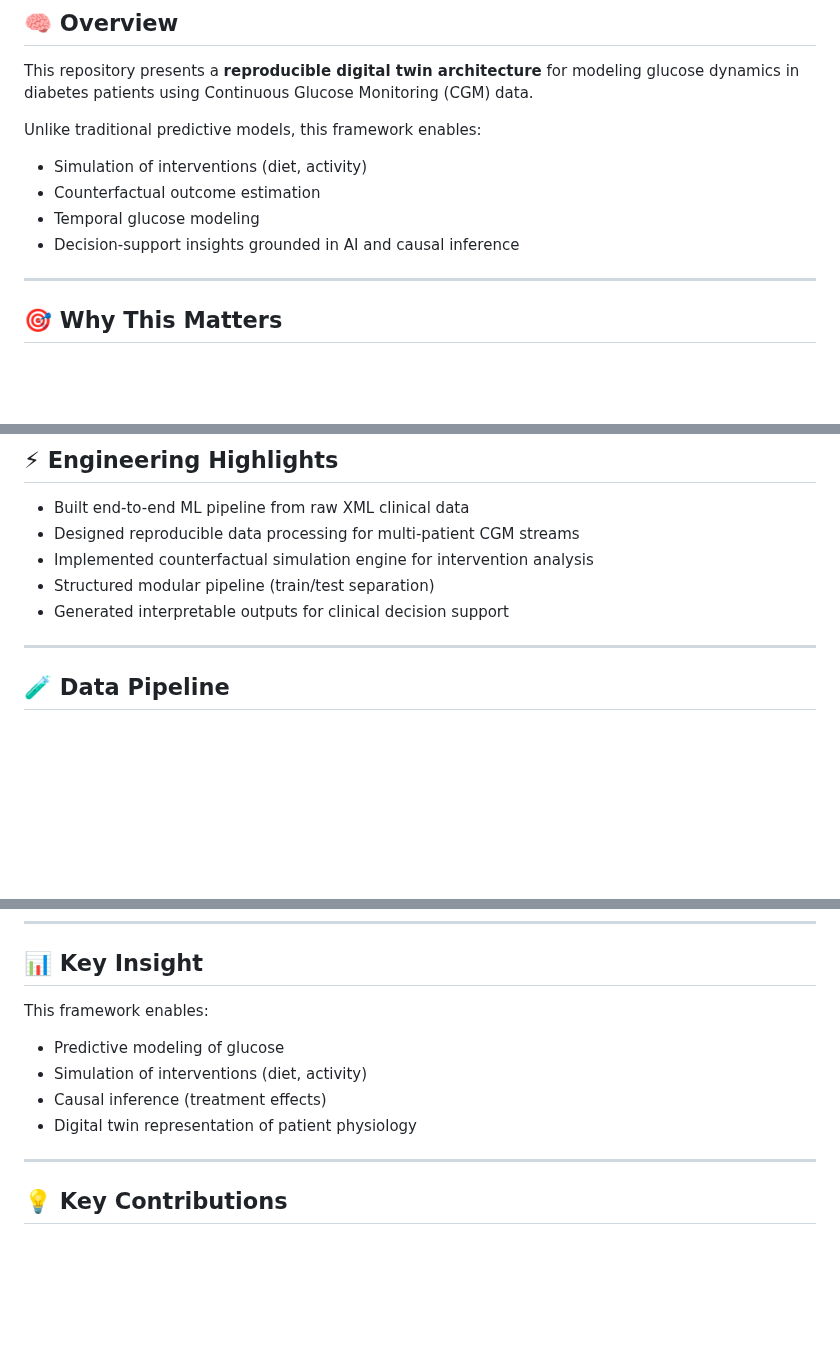
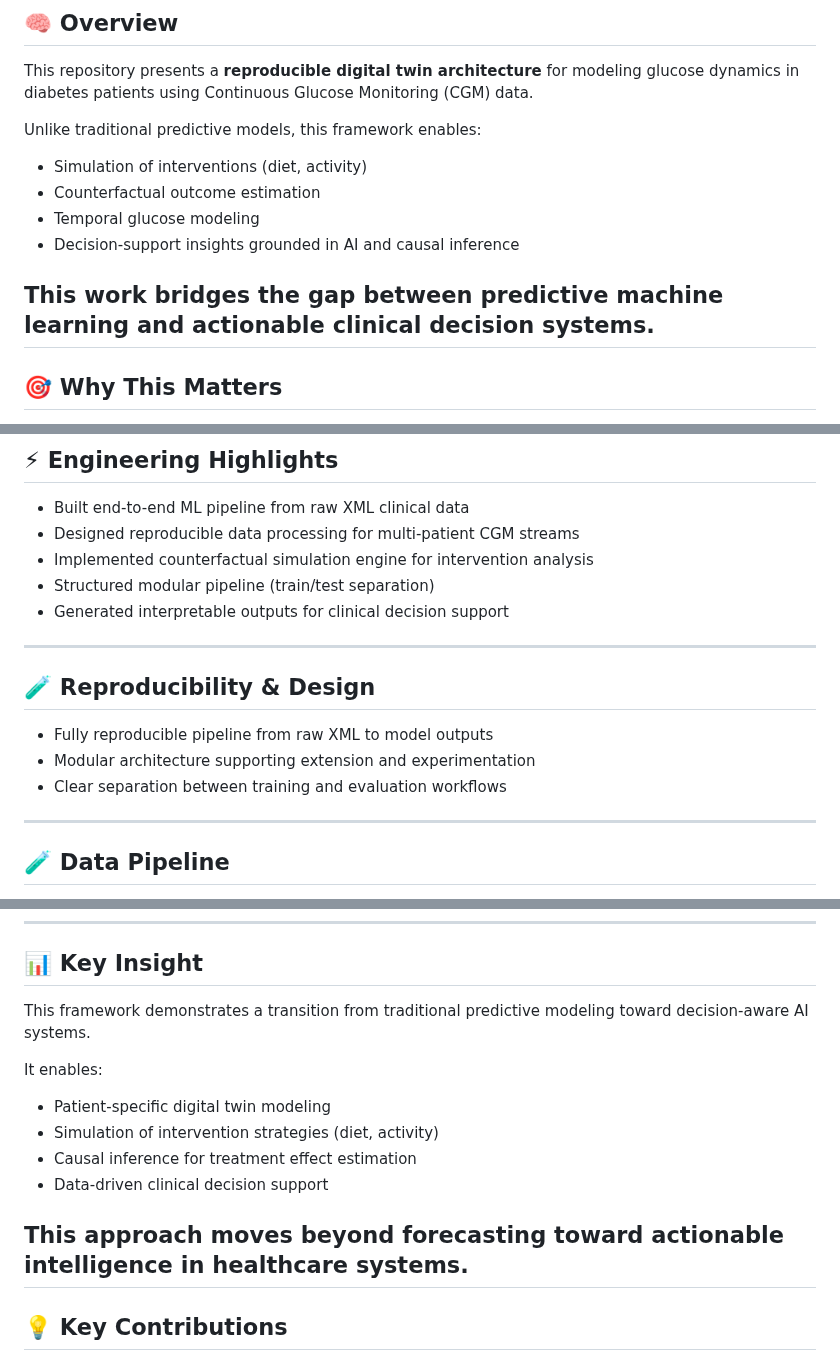
Before and after one commit to zarrinmonirzadeh/diabetes-ai-ml-digital-twin, a Markdown page: README.md, 3 parts joined by grey strips. Drawn GitHub-style; blank space fills up the shorter version.

```diff
--- a/README.md
+++ b/README.md
@@ -23,6 +23,7 @@ Unlike traditional predictive models, this framework enables:
 - Temporal glucose modeling
 - Decision-support insights grounded in AI and causal inference
 
+This work bridges the gap between predictive machine learning and actionable clinical decision systems.
 ---
 ## 🎯 Why This Matters
 
@@ -102,6 +103,14 @@ The digital twin framework is designed as a modular pipeline:
 - Implemented counterfactual simulation engine for intervention analysis
 - Structured modular pipeline (train/test separation)
 - Generated interpretable outputs for clinical decision support
+
+---
+
+## 🧪 Reproducibility & Design
+
+- Fully reproducible pipeline from raw XML to model outputs
+- Modular architecture supporting extension and experimentation
+- Clear separation between training and evaluation workflows
 
 ---
 ## 🧪 Data Pipeline
@@ -330,12 +339,16 @@ Comparison of multiple modeled trajectories.
 
 ## 📊 Key Insight
 
-This framework enables:
+This framework demonstrates a transition from traditional predictive modeling toward decision-aware AI systems.
 
-- Predictive modeling of glucose
-- Simulation of interventions (diet, activity)
-- Causal inference (treatment effects)
-- Digital twin representation of patient physiology
+It enables:
+
+- Patient-specific digital twin modeling
+- Simulation of intervention strategies (diet, activity)
+- Causal inference for treatment effect estimation
+- Data-driven clinical decision support
+
+This approach moves beyond forecasting toward actionable intelligence in healthcare systems.
 ---
 
 ## 💡 Key Contributions
```
